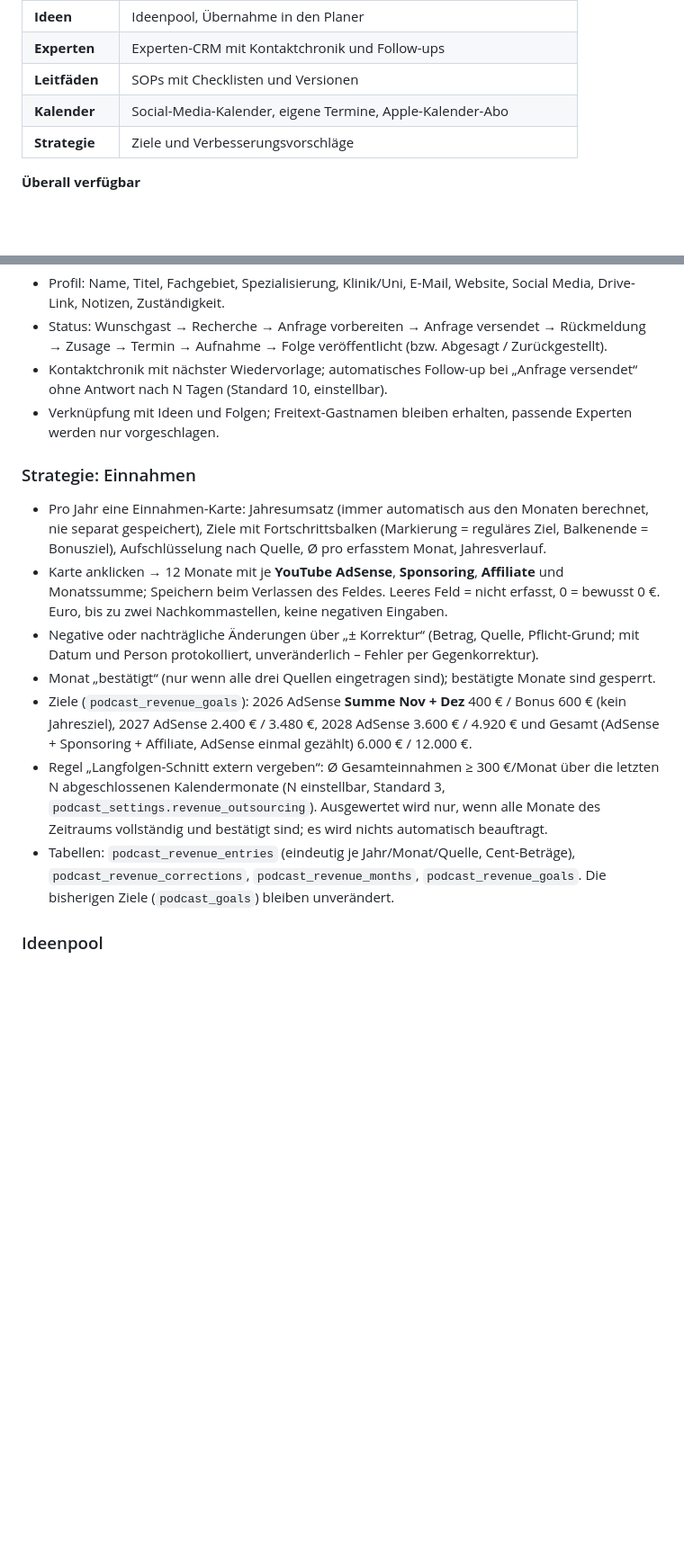
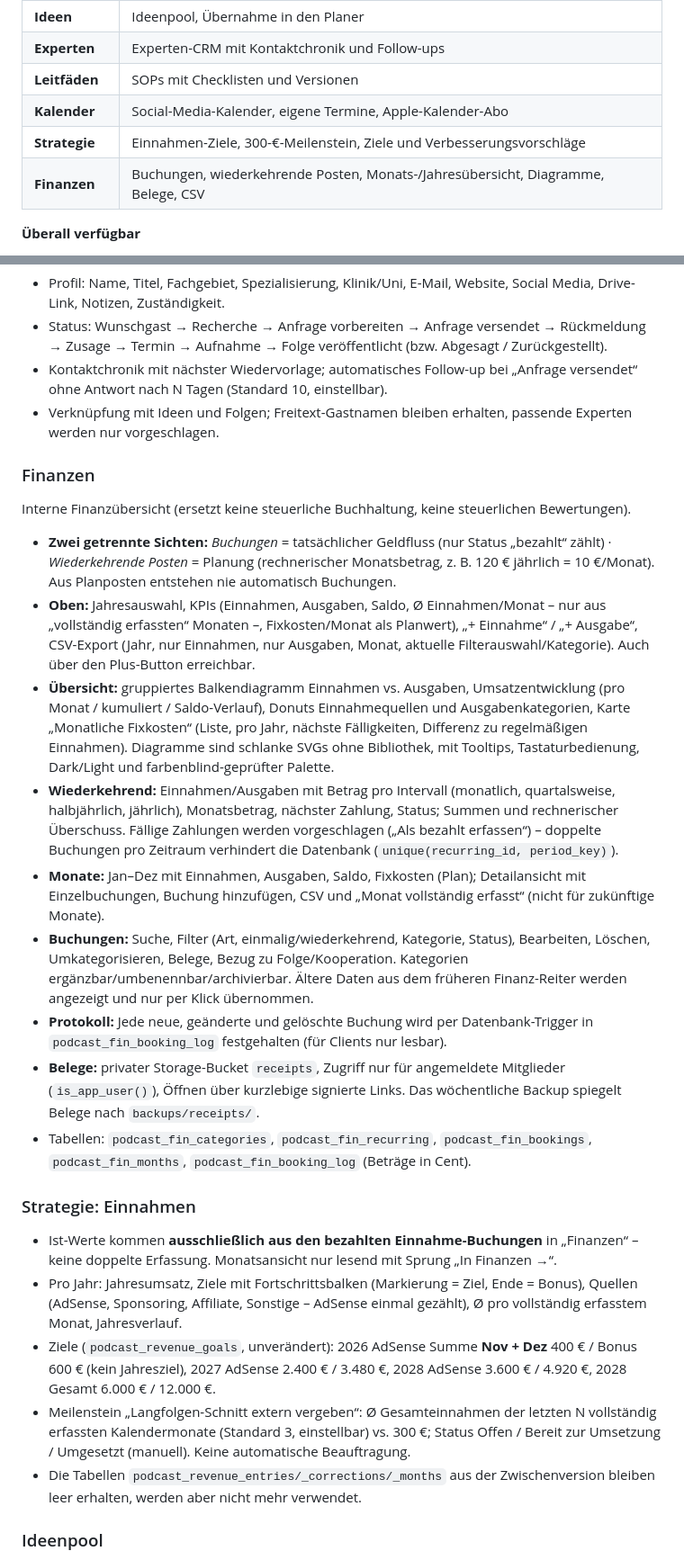
Before and after one commit to nilslabitzke/podcast-planer, a Markdown page: README.md, 2 parts joined by grey strips. Shown at 90% size. Drawn GitHub-style; blank space fills up the shorter version.

Commit message:
Finanzen: neues Finanzmodul mit Diagrammen, Belegen und Strategie-Anbindung

```diff
--- a/README.md
+++ b/README.md
@@ -19,7 +19,8 @@ Die App enthält **keine KI-Generierung**: Inhalte werden separat (Claude-Skills
 | **Experten** | Experten-CRM mit Kontaktchronik und Follow-ups |
 | **Leitfäden** | SOPs mit Checklisten und Versionen |
 | **Kalender** | Social-Media-Kalender, eigene Termine, Apple-Kalender-Abo |
-| **Strategie** | Ziele und Verbesserungsvorschläge |
+| **Strategie** | Einnahmen-Ziele, 300-€-Meilenstein, Ziele und Verbesserungsvorschläge |
+| **Finanzen** | Buchungen, wiederkehrende Posten, Monats-/Jahresübersicht, Diagramme, Belege, CSV |
 
 **Überall verfügbar**
 - 🔍 **Globale Suche** – Sidebar „Suchen“, Lupe in der mobilen Kopfzeile oder **⌘K / Strg+K**.
@@ -82,14 +83,24 @@ Die App enthält **keine KI-Generierung**: Inhalte werden separat (Claude-Skills
 - Kontaktchronik mit nächster Wiedervorlage; automatisches Follow-up bei „Anfrage versendet“ ohne Antwort nach N Tagen (Standard 10, einstellbar).
 - Verknüpfung mit Ideen und Folgen; Freitext-Gastnamen bleiben erhalten, passende Experten werden nur vorgeschlagen.
 
+### Finanzen
+Interne Finanzübersicht (ersetzt keine steuerliche Buchhaltung, keine steuerlichen Bewertungen).
+- **Zwei getrennte Sichten:** *Buchungen* = tatsächlicher Geldfluss (nur Status „bezahlt“ zählt) · *Wiederkehrende Posten* = Planung (rechnerischer Monatsbetrag, z. B. 120 € jährlich = 10 €/Monat). Aus Planposten entstehen nie automatisch Buchungen.
+- **Oben:** Jahresauswahl, KPIs (Einnahmen, Ausgaben, Saldo, Ø Einnahmen/Monat – nur aus „vollständig erfassten“ Monaten –, Fixkosten/Monat als Planwert), „+ Einnahme“ / „+ Ausgabe“, CSV-Export (Jahr, nur Einnahmen, nur Ausgaben, Monat, aktuelle Filterauswahl/Kategorie). Auch über den Plus-Button erreichbar.
+- **Übersicht:** gruppiertes Balkendiagramm Einnahmen vs. Ausgaben, Umsatzentwicklung (pro Monat / kumuliert / Saldo-Verlauf), Donuts Einnahmequellen und Ausgabenkategorien, Karte „Monatliche Fixkosten“ (Liste, pro Jahr, nächste Fälligkeiten, Differenz zu regelmäßigen Einnahmen). Diagramme sind schlanke SVGs ohne Bibliothek, mit Tooltips, Tastaturbedienung, Dark/Light und farbenblind-geprüfter Palette.
+- **Wiederkehrend:** Einnahmen/Ausgaben mit Betrag pro Intervall (monatlich, quartalsweise, halbjährlich, jährlich), Monatsbetrag, nächster Zahlung, Status; Summen und rechnerischer Überschuss. Fällige Zahlungen werden vorgeschlagen („Als bezahlt erfassen“) – doppelte Buchungen pro Zeitraum verhindert die Datenbank (`unique(recurring_id, period_key)`).
+- **Monate:** Jan–Dez mit Einnahmen, Ausgaben, Saldo, Fixkosten (Plan); Detailansicht mit Einzelbuchungen, Buchung hinzufügen, CSV und „Monat vollständig erfasst“ (nicht für zukünftige Monate).
+- **Buchungen:** Suche, Filter (Art, einmalig/wiederkehrend, Kategorie, Status), Bearbeiten, Löschen, Umkategorisieren, Belege, Bezug zu Folge/Kooperation. Kategorien ergänzbar/umbenennbar/archivierbar. Ältere Daten aus dem früheren Finanz-Reiter werden angezeigt und nur per Klick übernommen.
+- **Protokoll:** Jede neue, geänderte und gelöschte Buchung wird per Datenbank-Trigger in `podcast_fin_booking_log` festgehalten (für Clients nur lesbar).
+- **Belege:** privater Storage-Bucket `receipts`, Zugriff nur für angemeldete Mitglieder (`is_app_user()`), Öffnen über kurzlebige signierte Links. Das wöchentliche Backup spiegelt Belege nach `backups/receipts/`.
+- Tabellen: `podcast_fin_categories`, `podcast_fin_recurring`, `podcast_fin_bookings`, `podcast_fin_months`, `podcast_fin_booking_log` (Beträge in Cent).
+
 ### Strategie: Einnahmen
-- Pro Jahr eine Einnahmen-Karte: Jahresumsatz (immer automatisch aus den Monaten berechnet, nie separat gespeichert), Ziele mit Fortschrittsbalken (Markierung = reguläres Ziel, Balkenende = Bonusziel), Aufschlüsselung nach Quelle, Ø pro erfasstem Monat, Jahresverlauf.
-- Karte anklicken → 12 Monate mit je **YouTube AdSense**, **Sponsoring**, **Affiliate** und Monatssumme; Speichern beim Verlassen des Feldes. Leeres Feld = nicht erfasst, 0 = bewusst 0 €. Euro, bis zu zwei Nachkommastellen, keine negativen Eingaben.
-- Negative oder nachträgliche Änderungen über „± Korrektur“ (Betrag, Quelle, Pflicht-Grund; mit Datum und Person protokolliert, unveränderlich – Fehler per Gegenkorrektur).
-- Monat „bestätigt“ (nur wenn alle drei Quellen eingetragen sind); bestätigte Monate sind gesperrt.
-- Ziele (`podcast_revenue_goals`): 2026 AdSense **Summe Nov + Dez** 400 € / Bonus 600 € (kein Jahresziel), 2027 AdSense 2.400 € / 3.480 €, 2028 AdSense 3.600 € / 4.920 € und Gesamt (AdSense + Sponsoring + Affiliate, AdSense einmal gezählt) 6.000 € / 12.000 €.
-- Regel „Langfolgen-Schnitt extern vergeben“: Ø Gesamteinnahmen ≥ 300 €/Monat über die letzten N abgeschlossenen Kalendermonate (N einstellbar, Standard 3, `podcast_settings.revenue_outsourcing`). Ausgewertet wird nur, wenn alle Monate des Zeitraums vollständig und bestätigt sind; es wird nichts automatisch beauftragt.
-- Tabellen: `podcast_revenue_entries` (eindeutig je Jahr/Monat/Quelle, Cent-Beträge), `podcast_revenue_corrections`, `podcast_revenue_months`, `podcast_revenue_goals`. Die bisherigen Ziele (`podcast_goals`) bleiben unverändert.
+- Ist-Werte kommen **ausschließlich aus den bezahlten Einnahme-Buchungen** in „Finanzen“ – keine doppelte Erfassung. Monatsansicht nur lesend mit Sprung „In Finanzen →“.
+- Pro Jahr: Jahresumsatz, Ziele mit Fortschrittsbalken (Markierung = Ziel, Ende = Bonus), Quellen (AdSense, Sponsoring, Affiliate, Sonstige – AdSense einmal gezählt), Ø pro vollständig erfasstem Monat, Jahresverlauf.
+- Ziele (`podcast_revenue_goals`, unverändert): 2026 AdSense Summe **Nov + Dez** 400 € / Bonus 600 € (kein Jahresziel), 2027 AdSense 2.400 € / 3.480 €, 2028 AdSense 3.600 € / 4.920 €, 2028 Gesamt 6.000 € / 12.000 €.
+- Meilenstein „Langfolgen-Schnitt extern vergeben“: Ø Gesamteinnahmen der letzten N vollständig erfassten Kalendermonate (Standard 3, einstellbar) vs. 300 €; Status Offen / Bereit zur Umsetzung / Umgesetzt (manuell). Keine automatische Beauftragung.
+- Die Tabellen `podcast_revenue_entries/_corrections/_months` aus der Zwischenversion bleiben leer erhalten, werden aber nicht mehr verwendet.
 
 ### Ideenpool
 - Titel, Themenpunkte, Kernaussage, Gast, Status (Idee → Gast angefragt → Bestätigt), Drive-Link, Fragenkatalog.
```
Also changed, not shown: other parts of README.md (+4 -3 lines).
